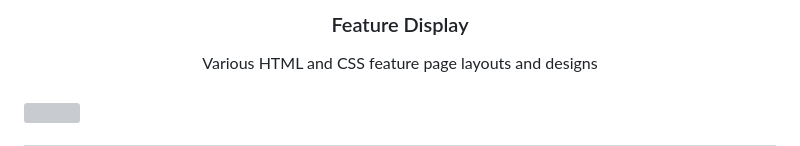
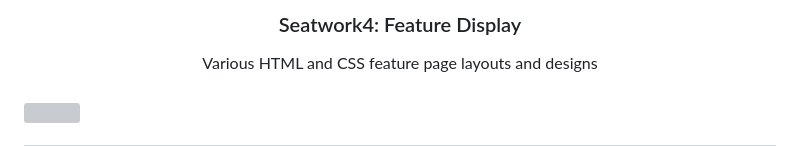
Before and after one commit to GodwinAblao/WD-seatwork4, a Markdown page: readme.md, the part around the change. Rendered like a GitHub page; grey boxes are pictures that could not be loaded.

Commit message:
refactor(readme): updated readme - 6/29/24

```diff
--- a/readme.md
+++ b/readme.md
@@ -8,7 +8,7 @@
 
   </a>
 
-  <h3 align="center">Feature Display</h3>
+  <h3 align="center">Seatwork4: Feature Display</h3>
 </div>
 
 <div align="center">
```
